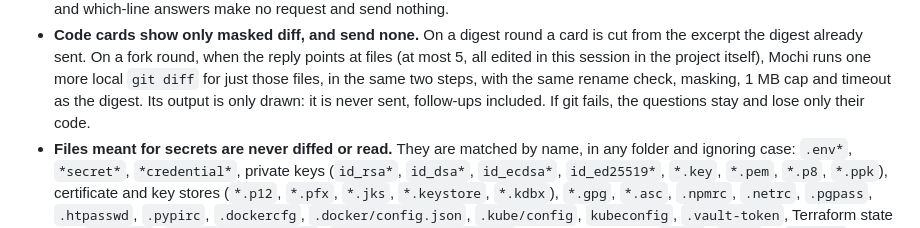
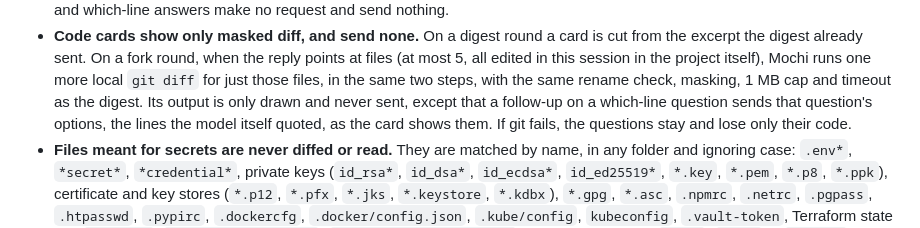
Before and after one commit to joeVenner/mochi-crew, a Markdown page: README.md, the part around the change. GitHub-like rendering.

Commit message:
docs: say what a line follow-up sends

```diff
--- a/README.md
+++ b/README.md
@@ -533,8 +533,9 @@ Commands:
   excerpt the digest already sent. On a fork round, when the reply points at files (at most 5, all
   edited in this session in the project itself), Mochi runs one more local `git diff` for just those
   files, in the same two steps, with the same rename check, masking, 1 MB cap and timeout as the
-  digest. Its output is only drawn: it is never sent, follow-ups included. If git fails, the
-  questions stay and lose only their code.
+  digest. Its output is only drawn and never sent, except that a follow-up on a which-line
+  question sends that question's options, the lines the model itself quoted, as the card shows
+  them. If git fails, the questions stay and lose only their code.
 - **Files meant for secrets are never diffed or read.** They are matched by name, in any folder and
   ignoring case: `.env*`, `*secret*`, `*credential*`, private keys (`id_rsa*`, `id_dsa*`,
   `id_ecdsa*`, `id_ed25519*`, `*.key`, `*.pem`, `*.p8`, `*.ppk`), certificate and key stores
```
